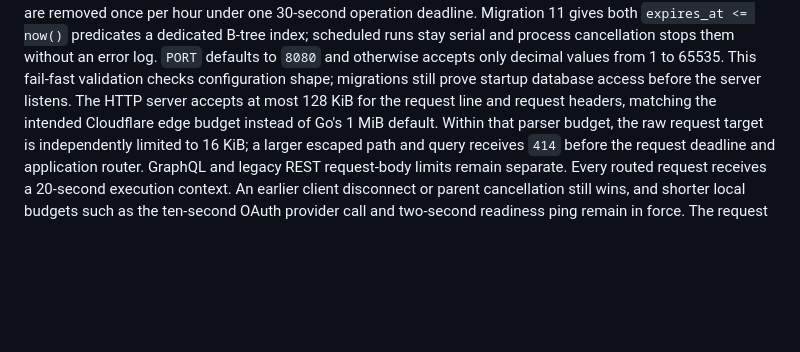
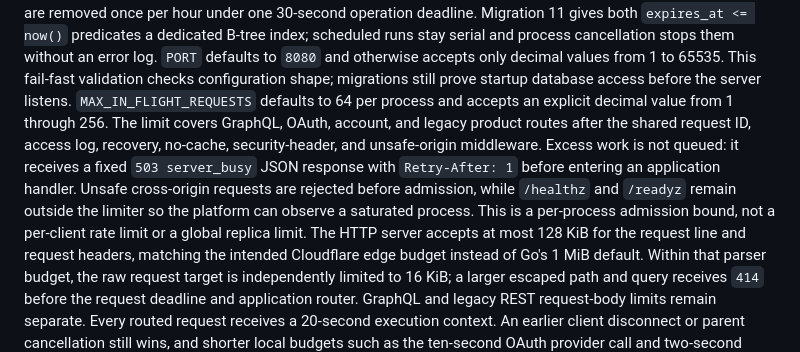
Before and after one commit to do-indeksa/platform, a Markdown page: apps/api/README.md, the part around the change. Rendered like a GitHub page; blank space fills up the shorter version.

Commit message:
docs(api): define the application concurrency budget

```diff
--- a/apps/api/README.md
+++ b/apps/api/README.md
@@ -32,6 +32,16 @@ serial and process cancellation stops them without an error log.
 `PORT` defaults to `8080` and otherwise accepts only decimal values from 1 to
 65535. This fail-fast validation checks configuration shape; migrations still
 prove startup database access before the server listens.
+`MAX_IN_FLIGHT_REQUESTS` defaults to 64 per process and accepts an explicit
+decimal value from 1 through 256. The limit covers GraphQL, OAuth, account, and
+legacy product routes after the shared request ID, access log, recovery,
+no-cache, security-header, and unsafe-origin middleware. Excess work is not
+queued: it receives a fixed `503 server_busy` JSON response with
+`Retry-After: 1` before entering an application handler. Unsafe cross-origin
+requests are rejected before admission, while `/healthz` and `/readyz` remain
+outside the limiter so the platform can observe a saturated process. This is a
+per-process admission bound, not a per-client rate limit or a global replica
+limit.
 The HTTP server accepts at most 128 KiB for the request line and request
 headers, matching the intended Cloudflare edge budget instead of Go's 1 MiB
 default. Within that parser budget, the raw request target is independently
```
Also changed, not shown: docs/ENGINEERING.md (+1 -0 lines), docs/decisions/0073-bound-in-flight-application-requests.md (added, +53 -0 lines).
